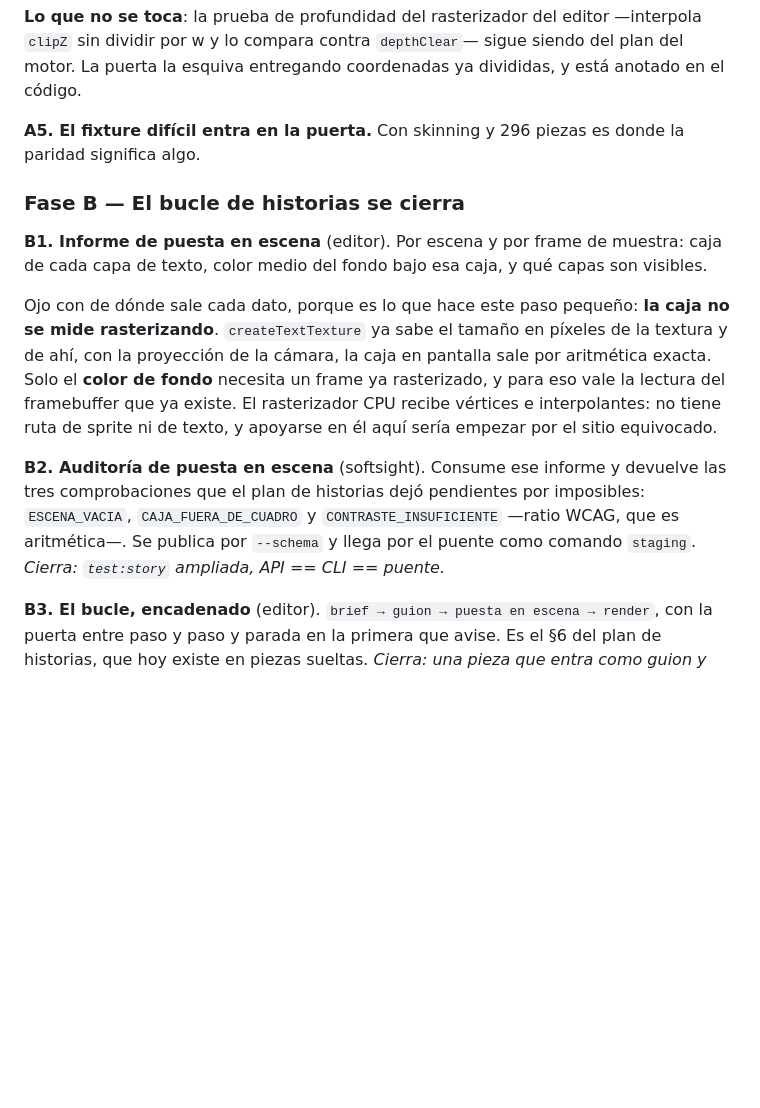
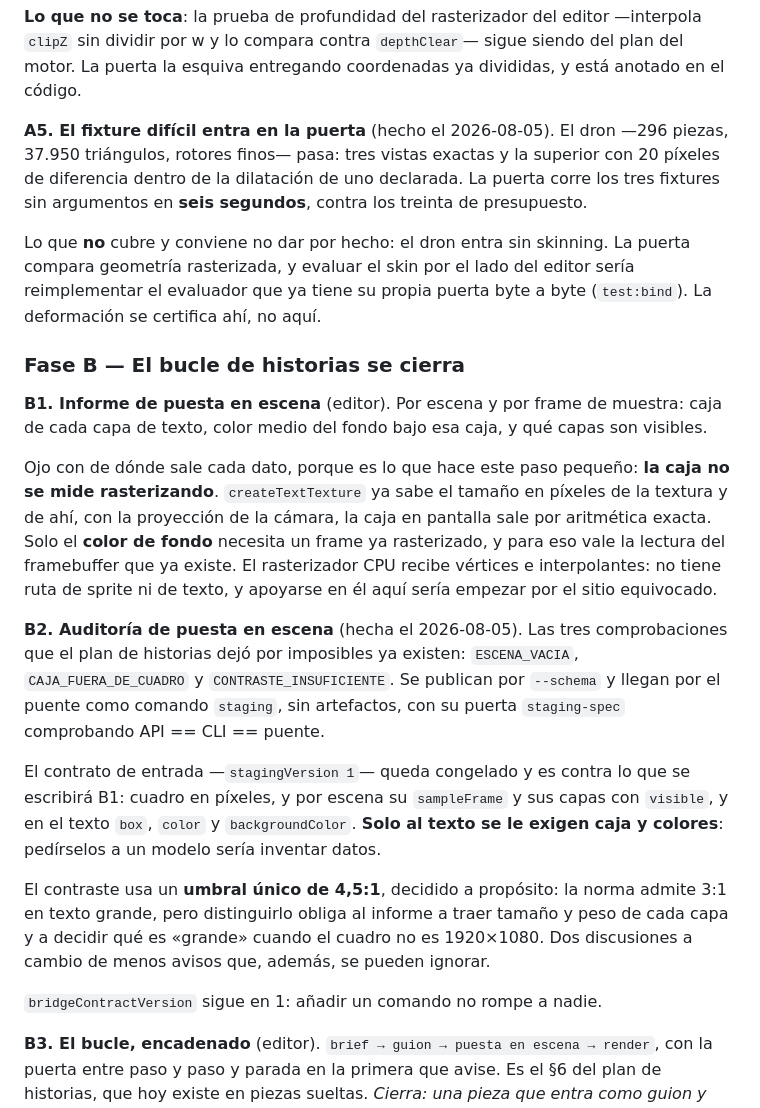
Before and after one commit to JesusGalindez/softsight, a Markdown page: docs/plan-convergencia.md, the part around the change. Drawn GitHub-style; blank space fills up the shorter version.

Commit message:
docs: A5 y B2 hechos — la fase A cierra y el bucle tiene su auditoría
El dron pasa la puerta de paridad, y queda dicho que entra sin skinning: eso lo
certifica test:bind byte a byte y reimplementarlo aqui seria copiar el evaluador.

B2 congela el contrato de entrada contra el que se escribira B1, con la decision
del umbral unico de contraste y por que.

Co-Authored-By: Claude Opus 5 <noreply@anthropic.com>

```diff
--- a/docs/plan-convergencia.md
+++ b/docs/plan-convergencia.md
@@ -264,8 +264,16 @@ animación y avisos salen **idénticos**; solo se mueven los píxeles.
 siendo del plan del motor. La puerta la esquiva entregando coordenadas ya
 divididas, y está anotado en el código.
 
-**A5. El fixture difícil entra en la puerta.** Con skinning y 296 piezas es donde
-la paridad significa algo.
+**A5. El fixture difícil entra en la puerta** (hecho el 2026-08-05). El dron —296
+piezas, 37.950 triángulos, rotores finos— pasa: tres vistas exactas y la superior
+con 20 píxeles de diferencia dentro de la dilatación de uno declarada. La puerta
+corre los tres fixtures sin argumentos en **seis segundos**, contra los treinta
+de presupuesto.
+
+Lo que **no** cubre y conviene no dar por hecho: el dron entra sin skinning. La
+puerta compara geometría rasterizada, y evaluar el skin por el lado del editor
+sería reimplementar el evaluador que ya tiene su propia puerta byte a byte
+(`test:bind`). La deformación se certifica ahí, no aquí.
 
 ### Fase B — El bucle de historias se cierra
 
@@ -281,11 +289,23 @@ ya rasterizado, y para eso vale la lectura del framebuffer que ya existe. El
 rasterizador CPU recibe vértices e interpolantes: no tiene ruta de sprite ni de
 texto, y apoyarse en él aquí sería empezar por el sitio equivocado.
 
-**B2. Auditoría de puesta en escena** (softsight). Consume ese informe y devuelve
-las tres comprobaciones que el plan de historias dejó pendientes por imposibles:
-`ESCENA_VACIA`, `CAJA_FUERA_DE_CUADRO` y `CONTRASTE_INSUFICIENTE` —ratio WCAG,
-que es aritmética—. Se publica por `--schema` y llega por el puente como comando
-`staging`. *Cierra: `test:story` ampliada, API == CLI == puente.*
+**B2. Auditoría de puesta en escena** (hecha el 2026-08-05). Las tres
+comprobaciones que el plan de historias dejó por imposibles ya existen:
+`ESCENA_VACIA`, `CAJA_FUERA_DE_CUADRO` y `CONTRASTE_INSUFICIENTE`. Se publican
+por `--schema` y llegan por el puente como comando `staging`, sin artefactos, con
+su puerta `staging-spec` comprobando API == CLI == puente.
+
+El contrato de entrada —`stagingVersion 1`— queda congelado y es contra lo que se
+escribirá B1: cuadro en píxeles, y por escena su `sampleFrame` y sus capas con
+`visible`, y en el texto `box`, `color` y `backgroundColor`. **Solo al texto se
+le exigen caja y colores**: pedírselos a un modelo sería inventar datos.
+
+El contraste usa un **umbral único de 4,5:1**, decidido a propósito: la norma
+admite 3:1 en texto grande, pero distinguirlo obliga al informe a traer tamaño y
+peso de cada capa y a decidir qué es «grande» cuando el cuadro no es 1920×1080.
+Dos discusiones a cambio de menos avisos que, además, se pueden ignorar.
+
+`bridgeContractVersion` sigue en 1: añadir un comando no rompe a nadie.
 
 **B3. El bucle, encadenado** (editor). `brief → guion → puesta en escena →
 render`, con la puerta entre paso y paso y parada en la primera que avise. Es el
```
Also changed, not shown: docs/mapa-del-proyecto.md (+2 -0 lines).
